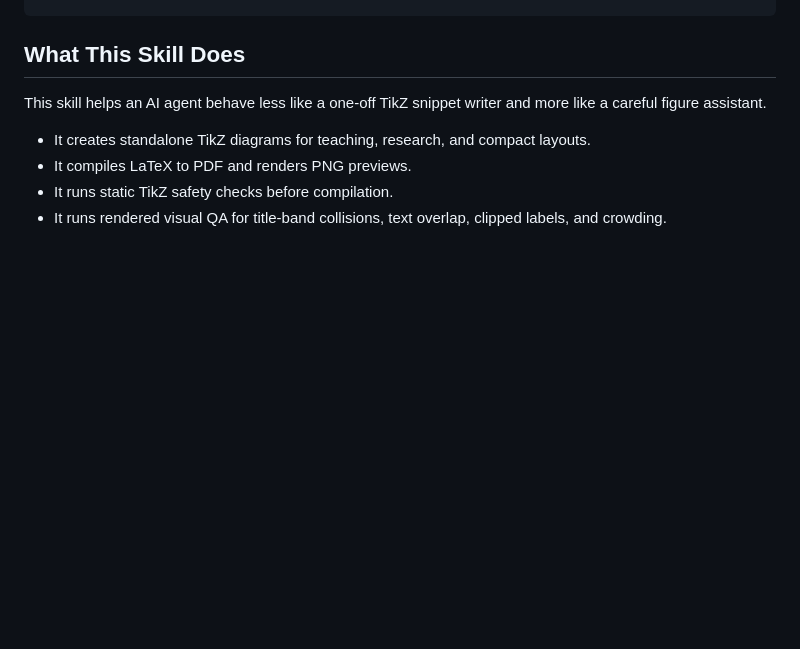
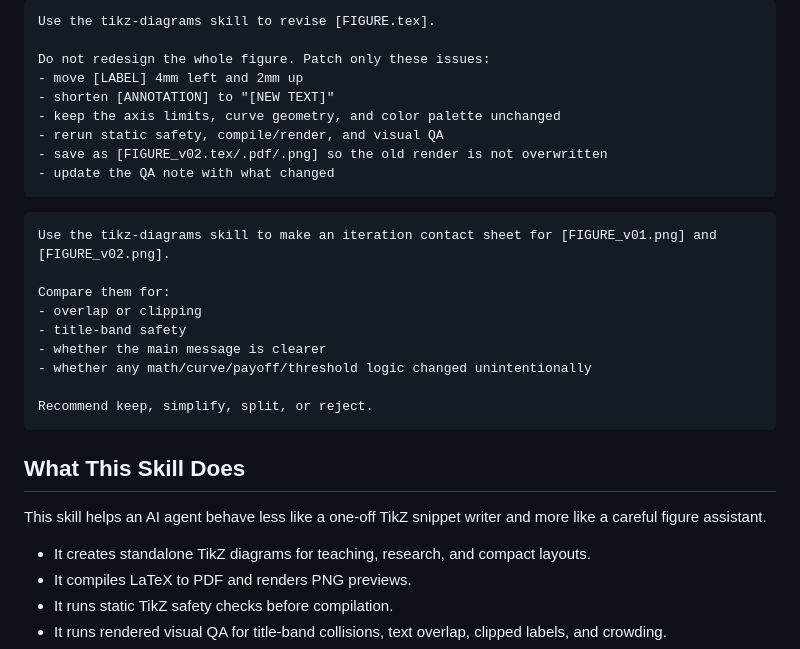
Before and after one commit to Patrick-Healy/tikz-diagrams-skill, a Markdown page: README.md, the part around one of its changes. Rendered like a GitHub page; blank space fills up the shorter version.

````diff
--- a/README.md
+++ b/README.md
@@ -60,3 +145,25 @@ python3 "$SKILL_DIR/scripts/check_tikz_safety.py" "$SKILL_DIR/templates/standalo
+```text
+Use the tikz-diagrams skill to revise [FIGURE.tex].
+
+Do not redesign the whole figure. Patch only these issues:
+- move [LABEL] 4mm left and 2mm up
+- shorten [ANNOTATION] to "[NEW TEXT]"
+- keep the axis limits, curve geometry, and color palette unchanged
+- rerun static safety, compile/render, and visual QA
+- save as [FIGURE_v02.tex/.pdf/.png] so the old render is not overwritten
+- update the QA note with what changed
+```
+
+```text
+Use the tikz-diagrams skill to make an iteration contact sheet for [FIGURE_v01.png] and [FIGURE_v02.png].
+
+Compare them for:
+- overlap or clipping
+- title-band safety
+- whether the main message is clearer
+- whether any math/curve/payoff/threshold logic changed unintentionally
+
+Recommend keep, simplify, split, or reject.
 ```
 
 ## What This Skill Does
````
Also changed, not shown: other parts of README.md (+85 -0 lines).
